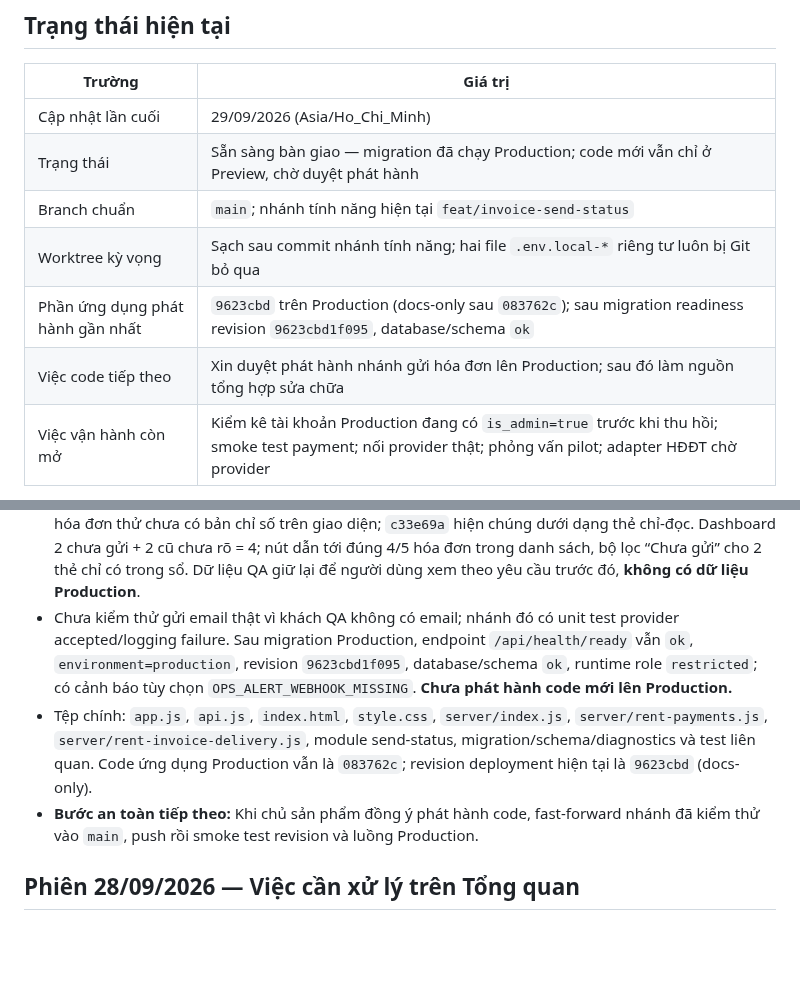
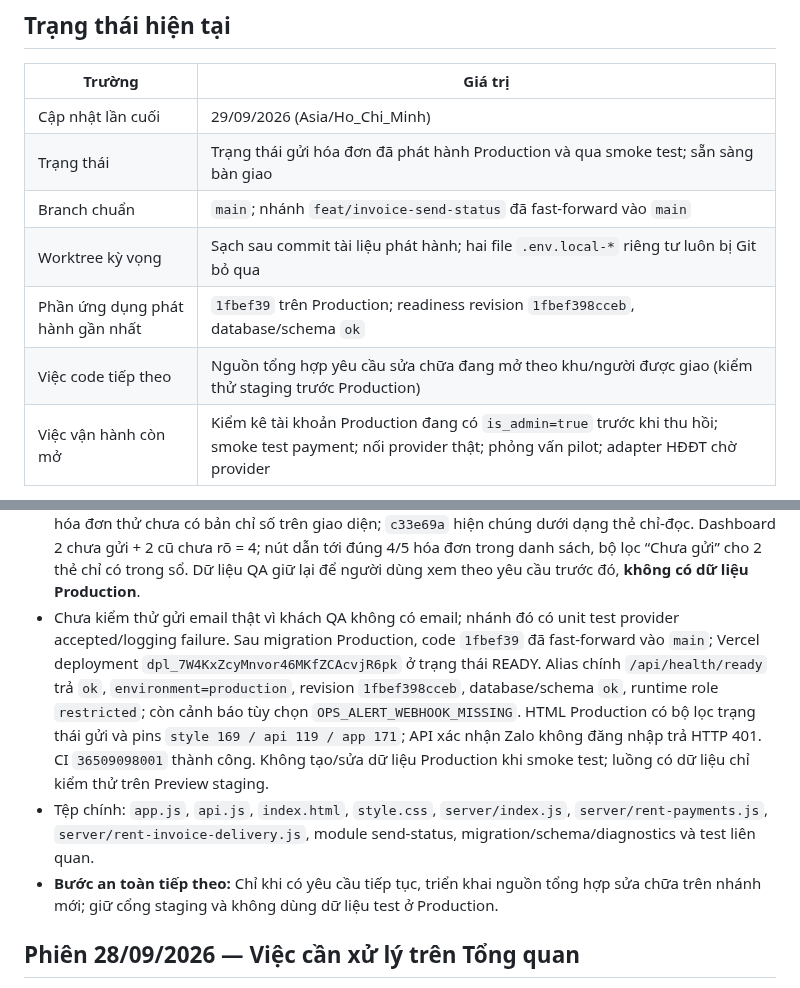
Before and after one commit to DTung1291/tro-bill, a Markdown page: docs/AI_HANDOFF.md, 2 parts joined by grey strips. Drawn GitHub-style; blank space fills up the shorter version.

Commit message:
docs: record invoice send status production release

```diff
--- a/docs/AI_HANDOFF.md
+++ b/docs/AI_HANDOFF.md
@@ -9,11 +9,11 @@ trong `../AGENTS.md`.
 | Trường | Giá trị |
 |---|---|
 | Cập nhật lần cuối | 29/09/2026 (Asia/Ho_Chi_Minh) |
-| Trạng thái | Sẵn sàng bàn giao — migration đã chạy Production; code mới vẫn chỉ ở Preview, chờ duyệt phát hành |
-| Branch chuẩn | `main`; nhánh tính năng hiện tại `feat/invoice-send-status` |
-| Worktree kỳ vọng | Sạch sau commit nhánh tính năng; hai file `.env.local-*` riêng tư luôn bị Git bỏ qua |
-| Phần ứng dụng phát hành gần nhất | `9623cbd` trên Production (docs-only sau `083762c`); sau migration readiness revision `9623cbd1f095`, database/schema `ok` |
-| Việc code tiếp theo | Xin duyệt phát hành nhánh gửi hóa đơn lên Production; sau đó làm nguồn tổng hợp sửa chữa |
+| Trạng thái | Trạng thái gửi hóa đơn đã phát hành Production và qua smoke test; sẵn sàng bàn giao |
+| Branch chuẩn | `main`; nhánh `feat/invoice-send-status` đã fast-forward vào `main` |
+| Worktree kỳ vọng | Sạch sau commit tài liệu phát hành; hai file `.env.local-*` riêng tư luôn bị Git bỏ qua |
+| Phần ứng dụng phát hành gần nhất | `1fbef39` trên Production; readiness revision `1fbef398cceb`, database/schema `ok` |
+| Việc code tiếp theo | Nguồn tổng hợp yêu cầu sửa chữa đang mở theo khu/người được giao (kiểm thử staging trước Production) |
 | Việc vận hành còn mở | Kiểm kê tài khoản Production đang có `is_admin=true` trước khi thu hồi; smoke test payment; nối provider thật; phỏng vấn pilot; adapter HĐĐT chờ provider |
 
 Không dùng commit trên bảng làm HEAD mặc định: luôn lấy HEAD thật bằng `git log`.
@@ -49,16 +49,20 @@ Không dùng commit trên bảng làm HEAD mặc định: luôn lấy HEAD thậ
   danh sách, bộ lọc “Chưa gửi” cho 2 thẻ chỉ có trong sổ. Dữ liệu QA giữ lại
   để người dùng xem theo yêu cầu trước đó, **không có dữ liệu Production**.
 - Chưa kiểm thử gửi email thật vì khách QA không có email; nhánh đó có unit test
-  provider accepted/logging failure. Sau migration Production, endpoint
-  `/api/health/ready` vẫn `ok`, `environment=production`, revision
-  `9623cbd1f095`, database/schema `ok`, runtime role `restricted`; có cảnh báo
-  tùy chọn `OPS_ALERT_WEBHOOK_MISSING`. **Chưa phát hành code mới lên Production.**
+  provider accepted/logging failure. Sau migration Production, code `1fbef39`
+  đã fast-forward vào `main`; Vercel deployment
+  `dpl_7W4KxZcyMnvor46MKfZCAcvjR6pk` ở trạng thái READY. Alias chính
+  `/api/health/ready` trả `ok`, `environment=production`, revision
+  `1fbef398cceb`, database/schema `ok`, runtime role `restricted`; còn cảnh báo
+  tùy chọn `OPS_ALERT_WEBHOOK_MISSING`. HTML Production có bộ lọc trạng thái gửi
+  và pins `style 169 / api 119 / app 171`; API xác nhận Zalo không đăng nhập trả
+  HTTP 401. CI `36509098001` thành công. Không tạo/sửa dữ liệu Production khi
+  smoke test; luồng có dữ liệu chỉ kiểm thử trên Preview staging.
 - Tệp chính: `app.js`, `api.js`, `index.html`, `style.css`, `server/index.js`,
   `server/rent-payments.js`, `server/rent-invoice-delivery.js`, module send-status,
-  migration/schema/diagnostics và test liên quan. Code ứng dụng Production vẫn
-  là `083762c`; revision deployment hiện tại là `9623cbd` (docs-only).
-- **Bước an toàn tiếp theo:** Khi chủ sản phẩm đồng ý phát hành code, fast-forward
-  nhánh đã kiểm thử vào `main`, push rồi smoke test revision và luồng Production.
+  migration/schema/diagnostics và test liên quan.
+- **Bước an toàn tiếp theo:** Chỉ khi có yêu cầu tiếp tục, triển khai nguồn tổng
+  hợp sửa chữa trên nhánh mới; giữ cổng staging và không dùng dữ liệu test ở Production.
 
 ## Phiên 28/09/2026 — Việc cần xử lý trên Tổng quan
 
```
Also changed, not shown: MONETIZATION_CHECKLIST.md (+1 -1 lines), docs/AI_DECISIONS.md (+2 -1 lines).
